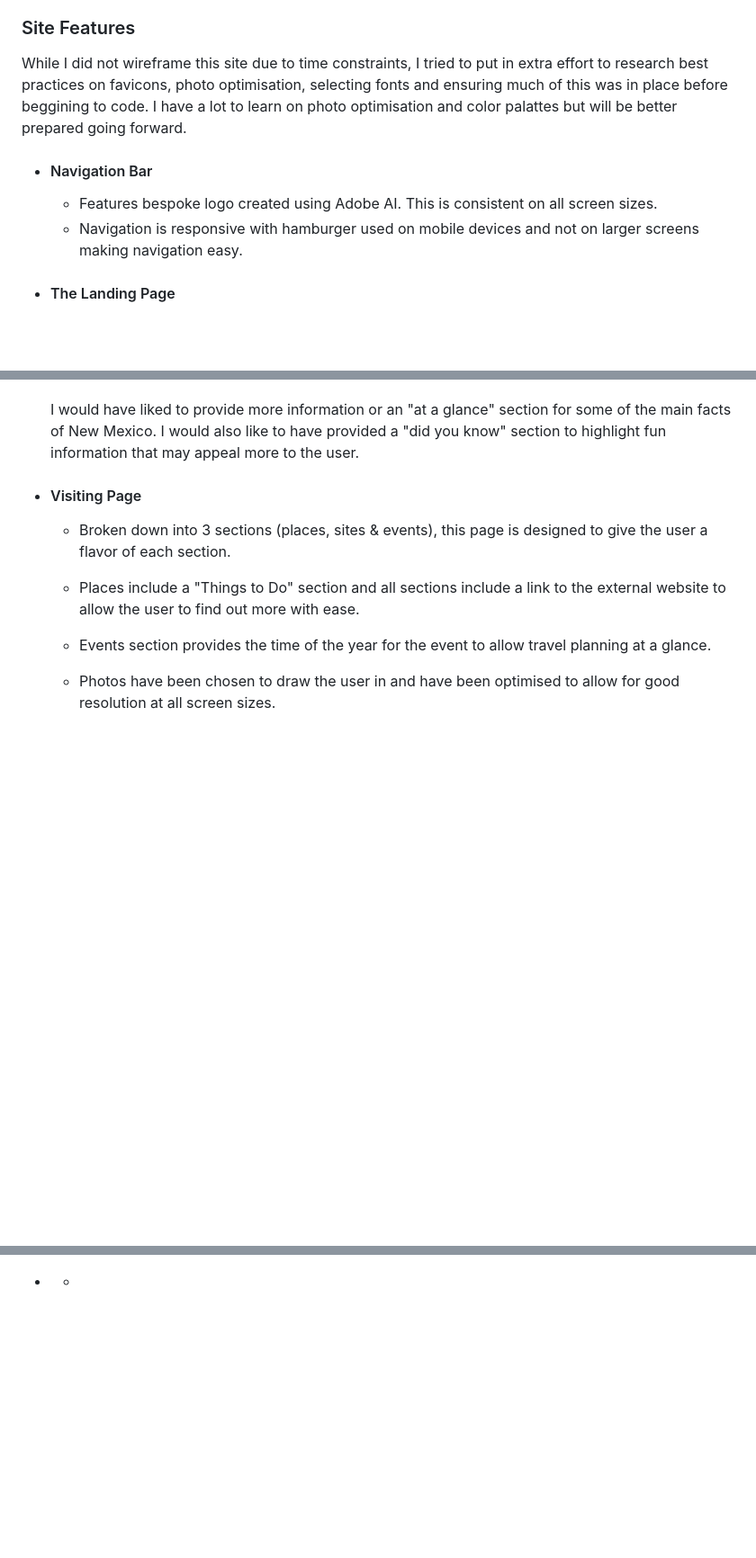
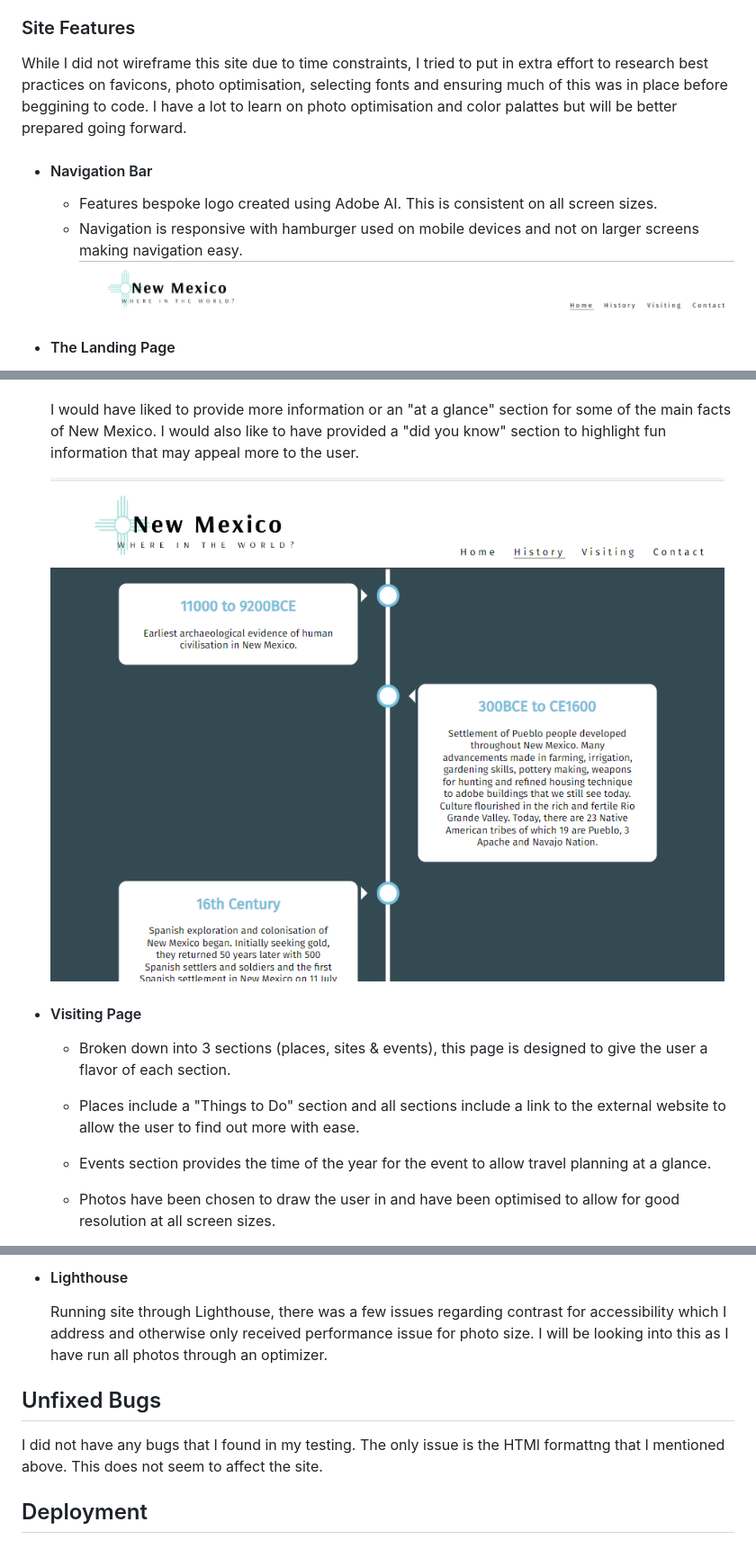
Before and after one commit to RamonaTipton/Project1-NewMexico, a Markdown page: README.md, 3 parts joined by grey strips. Shown at 90% size. Drawn GitHub-style; pictures changed too: assets/images/history-page-snippet.png (added), assets/images/navbar.png (added); blank space fills up the shorter version.

```diff
--- a/README.md
+++ b/README.md
@@ -19,12 +19,14 @@ HTML, CSS
 The aim of this site is for users of all ages to get information about New Mexico and including places, sites and events in a clear, concise and structured format which is easy to navigate on all screen sizes and is accessible.
 
 ### Site Features
-While I did not wireframe this site due to time constraints, I tried to put in extra effort to research best practices on favicons, photo optimisation, selecting fonts and ensuring much of this was in place before beggining to code.  I have a lot to learn on photo optimisation and color palattes but will be better prepared going forward.
+
+While I did not wireframe this site due to time constraints, I tried to put in extra effort to research best practices on favicons, photo optimisation, selecting fonts and ensuring much of this was in place before beggining to code. I have a lot to learn on photo optimisation and color palattes but will be better prepared going forward.
 
 - #### Navigation Bar
 
   - Features bespoke logo created using Adobe AI. This is consistent on all screen sizes.
   - Navigation is responsive with hamburger used on mobile devices and not on larger screens making navigation easy.
+    ![Navigation](assets/images/navbar.png)
 
 - #### The Landing Page
 
@@ -45,6 +49,8 @@ While I did not wireframe this site due to time constraints, I tried to put in e
   ##### Features not implemented
 
   I would have liked to provide more information or an "at a glance" section for some of the main facts of New Mexico. I would also like to have provided a "did you know" section to highlight fun information that may appeal more to the user.
+
+  ![History page](assets/images/history-page-snippet.png)
 
 - #### Visiting Page
 
@@ -87,0 +104,8 @@ One thing I need to figure out is the formatting in Codeanywhere as the info on
+- #### Lighthouse
+  Running site through Lighthouse, there was a few issues regarding contrast for accessibility which I address and otherwise only received performance issue for photo size. I will be looking into this as I have run all photos through an optimizer.
+
+## Unfixed Bugs
+
+I did not have any bugs that I found in my testing. The only issue is the HTMl formattng that I mentioned above. This does not seem to affect the site.
+
+## Deployment
```
Also changed, not shown: other parts of README.md (+19 -7 lines), assets/images/css-validation.png (added), assets/images/html-validation-info.png (added), assets/images/visiting-page-snippet.png (added), 1 other file.
